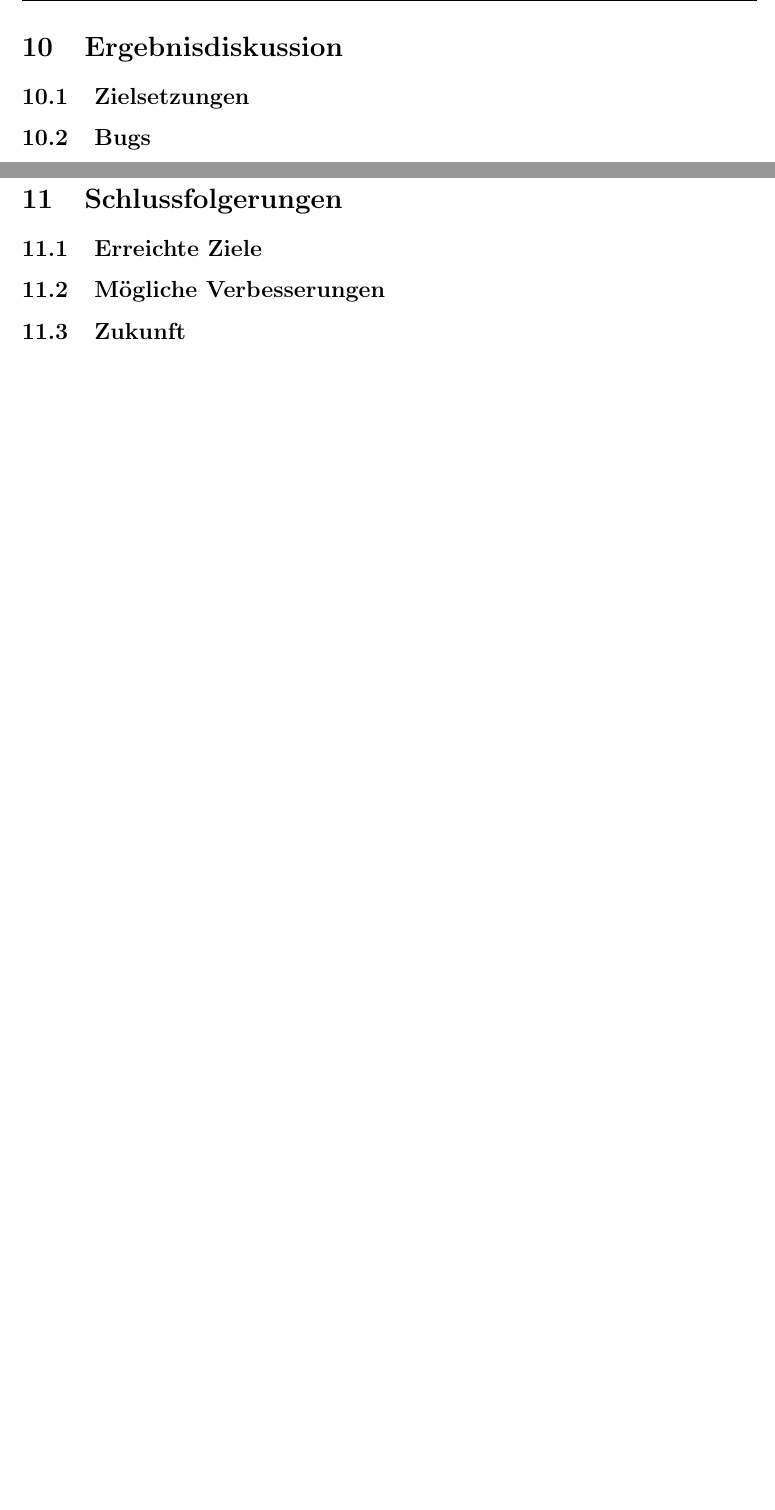
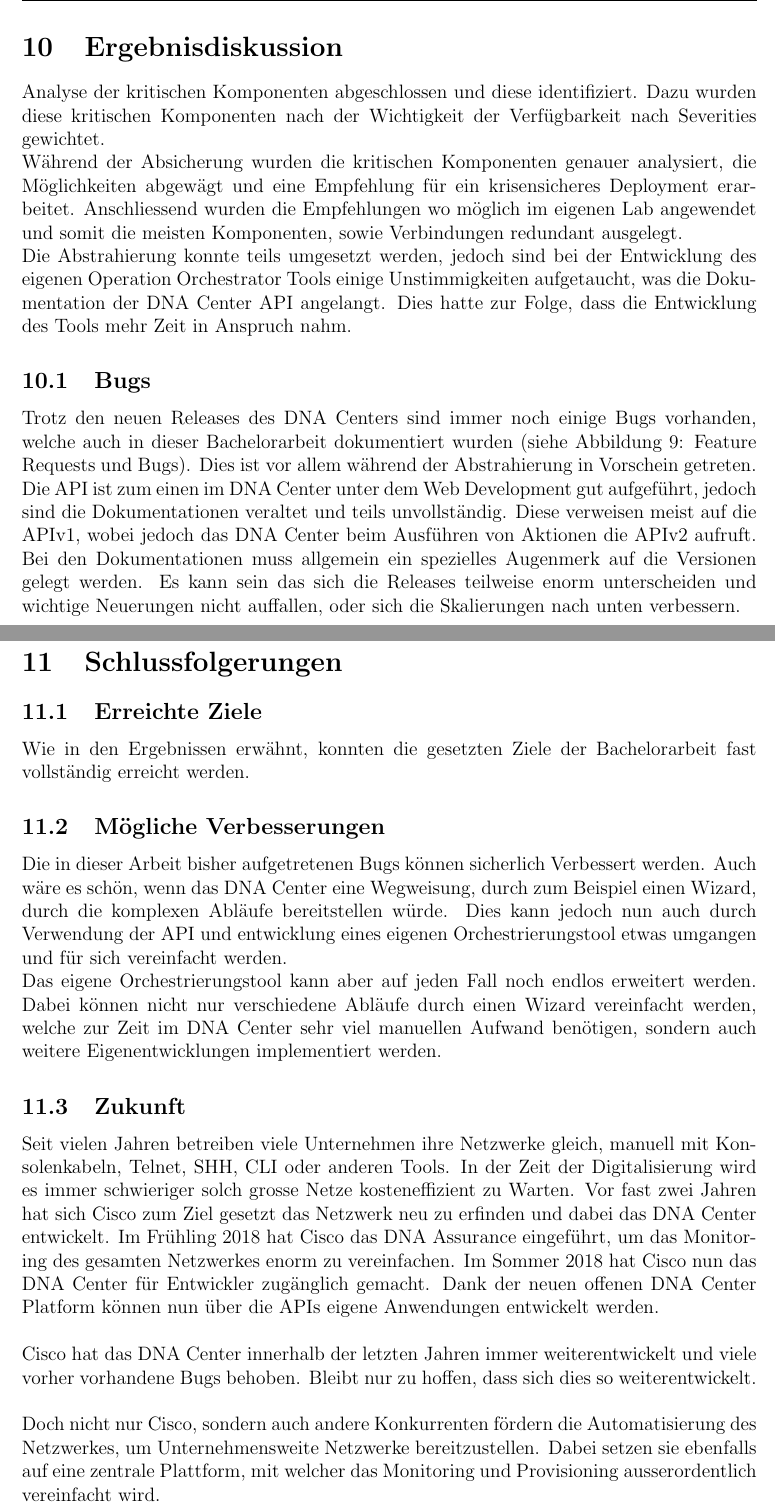
Before and after one commit to night28/HSR_BA, a LaTeX document (Documentation/main.tex, which reads Documentation/sections/ergebnisse.tex, Documentation/sections/schlussfolgerung.tex): two parts of pages 63 and 64 of 98, joined at a grey line, cut so that both start at the same text, the shorter picture padded with empty space. Compiled offline with pdfLaTeX.

Commit message:
ergebnisse und schlussfolgerung v1

```diff
--- a/Documentation/sections/ergebnisse.tex
+++ b/Documentation/sections/ergebnisse.tex
@@ -1,7 +1,10 @@
 \section{Ergebnisdiskussion}
 
+Analyse der kritischen Komponenten abgeschlossen und diese identifiziert. Dazu wurden diese kritischen Komponenten nach der Wichtigkeit der Verfügbarkeit nach Severities gewichtet.
 
-\subsection{Zielsetzungen}
+Während der Absicherung wurden die kritischen Komponenten genauer analysiert, die Möglichkeiten abgewägt und eine Empfehlung für ein krisensicheres Deployment erarbeitet. Anschliessend wurden die Empfehlungen wo möglich im eigenen Lab angewendet und somit die meisten Komponenten, sowie Verbindungen redundant ausgelegt.
 
+Die Abstrahierung konnte teils umgesetzt werden, jedoch sind bei der Entwicklung des eigenen Operation Orchestrator Tools einige Unstimmigkeiten aufgetaucht, was die Dokumentation der DNA Center API angelangt. Dies hatte zur Folge, dass die Entwicklung des Tools mehr Zeit in Anspruch nahm.
 
 \subsection{Bugs}
+Trotz den neuen Releases des DNA Centers sind immer noch einige Bugs vorhanden, welche auch in dieser Bachelorarbeit dokumentiert wurden (siehe Abbildung \ref{Feature Requests und Bugs}: Feature Requests und Bugs). Dies ist vor allem während der Abstrahierung in Vorschein getreten. Die API ist zum einen im DNA Center unter dem Web Development gut aufgeführt, jedoch sind die Dokumentationen veraltet und teils unvollständig. Diese verweisen meist auf die APIv1, wobei jedoch das DNA Center beim Ausführen von Aktionen die APIv2 aufruft. Bei den Dokumentationen muss allgemein ein spezielles Augenmerk auf die Versionen gelegt werden. Es kann sein das sich die Releases teilweise enorm unterscheiden und wichtige Neuerungen nicht auffallen, oder sich die Skalierungen nach unten verbessern.
--- a/Documentation/sections/schlussfolgerung.tex
+++ b/Documentation/sections/schlussfolgerung.tex
@@ -1,7 +1,19 @@
 \section{Schlussfolgerungen}
 
 \subsection{Erreichte Ziele}
+Wie in den Ergebnissen erwähnt, konnten die gesetzten Ziele der Bachelorarbeit fast vollständig erreicht werden.
+
 
 \subsection{Mögliche Verbesserungen}
+Die in dieser Arbeit bisher aufgetretenen Bugs können sicherlich Verbessert werden. Auch wäre es schön, wenn das DNA Center eine Wegweisung, durch zum Beispiel einen Wizard, durch die komplexen Abläufe bereitstellen würde. Dies kann jedoch nun auch durch Verwendung der API und entwicklung eines eigenen Orchestrierungstool etwas umgangen und für sich vereinfacht werden.
+
+
+Das eigene Orchestrierungstool kann aber auf jeden Fall noch endlos erweitert werden. Dabei können nicht nur verschiedene Abläufe durch einen Wizard vereinfacht werden, welche zur Zeit im DNA Center sehr viel manuellen Aufwand benötigen, sondern auch weitere Eigenentwicklungen implementiert werden.
+
 
  \subsection{Zukunft}
+Seit vielen Jahren betreiben viele Unternehmen ihre Netzwerke gleich, manuell mit Konsolenkabeln, Telnet, SHH, CLI oder anderen Tools. In der Zeit der Digitalisierung wird es immer schwieriger solch grosse Netze kosteneffizient zu Warten. Vor fast zwei Jahren hat sich Cisco zum Ziel gesetzt das Netzwerk neu zu erfinden und dabei das DNA Center entwickelt. Im Frühling 2018 hat Cisco das DNA Assurance eingeführt, um das Monitoring des gesamten Netzwerkes enorm zu vereinfachen. Im Sommer 2018 hat Cisco nun das DNA Center für Entwickler zugänglich gemacht. Dank der neuen offenen DNA Center Platform können nun über die APIs eigene Anwendungen entwickelt werden.\\
+
+Cisco hat das DNA Center innerhalb der letzten Jahren immer weiterentwickelt und viele vorher vorhandene Bugs behoben. Bleibt nur zu hoffen, dass sich dies so weiterentwickelt. \\
+
+Doch nicht nur Cisco, sondern auch andere Konkurrenten fördern die Automatisierung des Netzwerkes, um Unternehmensweite Netzwerke bereitzustellen. Dabei setzen sie ebenfalls auf eine zentrale Plattform, mit welcher das Monitoring und Provisioning ausserordentlich vereinfacht wird.
```
